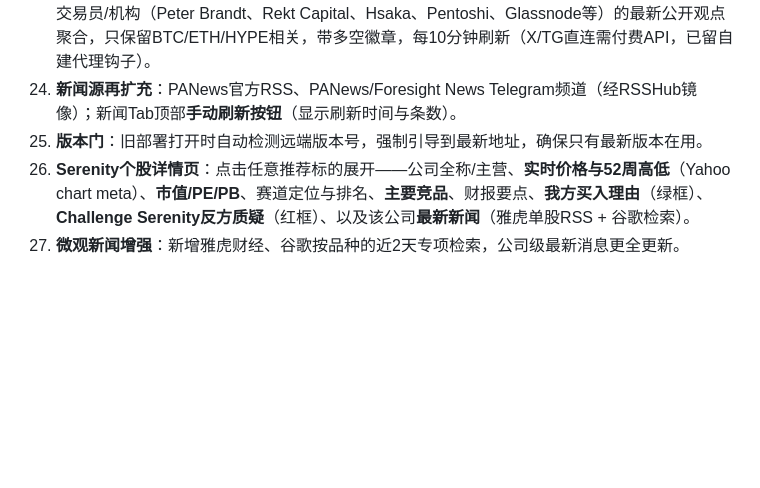
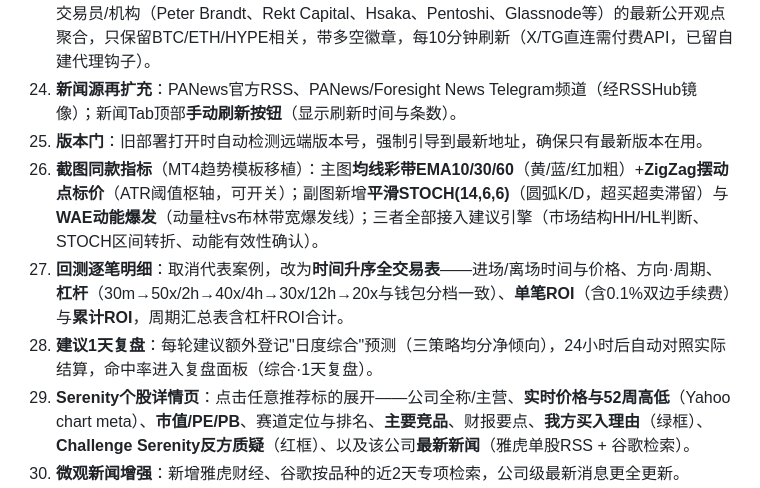
Before and after one commit to crazyjohn25/crazyjohn25, a Markdown page: README.md, the part around the change. Drawn GitHub-style; blank space fills up the shorter version.

Commit message:
docs: README v9
Co-authored-by: crazyjohn25 <crazyjohn25@users.noreply.github.com>

```diff
--- a/README.md
+++ b/README.md
@@ -27,6 +27,9 @@
 25. **信号播报提纯**：只播报强度≥3的高确定性信号（低强度仅列表展示）；**KOL信号雷达**：10位知名交易员/机构（Peter Brandt、Rekt Capital、Hsaka、Pentoshi、Glassnode等）的最新公开观点聚合，只保留BTC/ETH/HYPE相关，带多空徽章，每10分钟刷新（X/TG直连需付费API，已留自建代理钩子）。
 26. **新闻源再扩充**：PANews官方RSS、PANews/Foresight News Telegram频道（经RSSHub镜像）；新闻Tab顶部**手动刷新按钮**（显示刷新时间与条数）。
 27. **版本门**：旧部署打开时自动检测远端版本号，强制引导到最新地址，确保只有最新版本在用。
+28. **截图同款指标**（MT4趋势模板移植）：主图**均线彩带EMA10/30/60**（黄/蓝/红加粗）+**ZigZag摆动点标价**（ATR阈值枢轴，可开关）；副图新增**平滑STOCH(14,6,6)**（圆弧K/D，超买超卖滞留）与**WAE动能爆发**（动量柱vs布林带宽爆发线）；三者全部接入建议引擎（市场结构HH/HL判断、STOCH区间转折、动能有效性确认）。
+29. **回测逐笔明细**：取消代表案例，改为**时间升序全交易表**——进场/离场时间与价格、方向·周期、**杠杆**（30m→50x/2h→40x/4h→30x/12h→20x与钱包分档一致）、**单笔ROI**（含0.1%双边手续费）与**累计ROI**，周期汇总表含杠杆ROI合计。
+30. **建议1天复盘**：每轮建议额外登记"日度综合"预测（三策略均分净倾向），24小时后自动对照实际结算，命中率进入复盘面板（综合·1天复盘）。
 14. **Serenity个股详情页**：点击任意推荐标的展开——公司全称/主营、**实时价格与52周高低**（Yahoo chart meta）、**市值/PE/PB**、赛道定位与排名、**主要竞品**、财报要点、**我方买入理由**（绿框）、**Challenge Serenity反方质疑**（红框）、以及该公司**最新新闻**（雅虎单股RSS + 谷歌检索）。
 15. **微观新闻增强**：新增雅虎财经、谷歌按品种的近2天专项检索，公司级最新消息更全更新。
 
```
